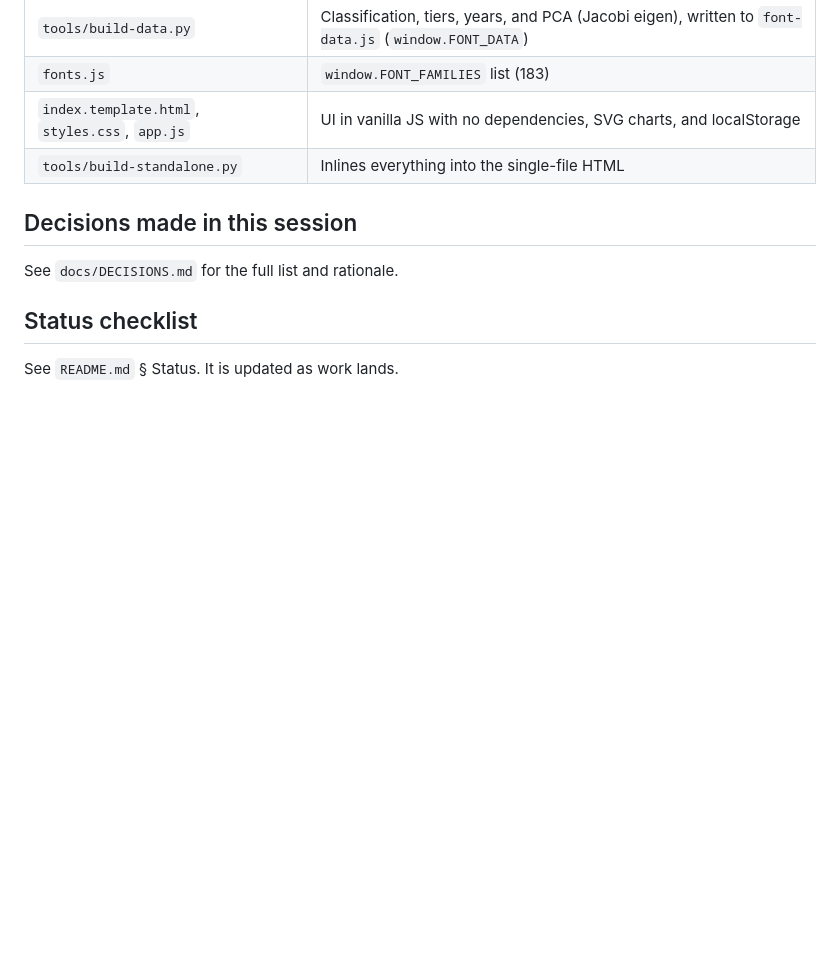
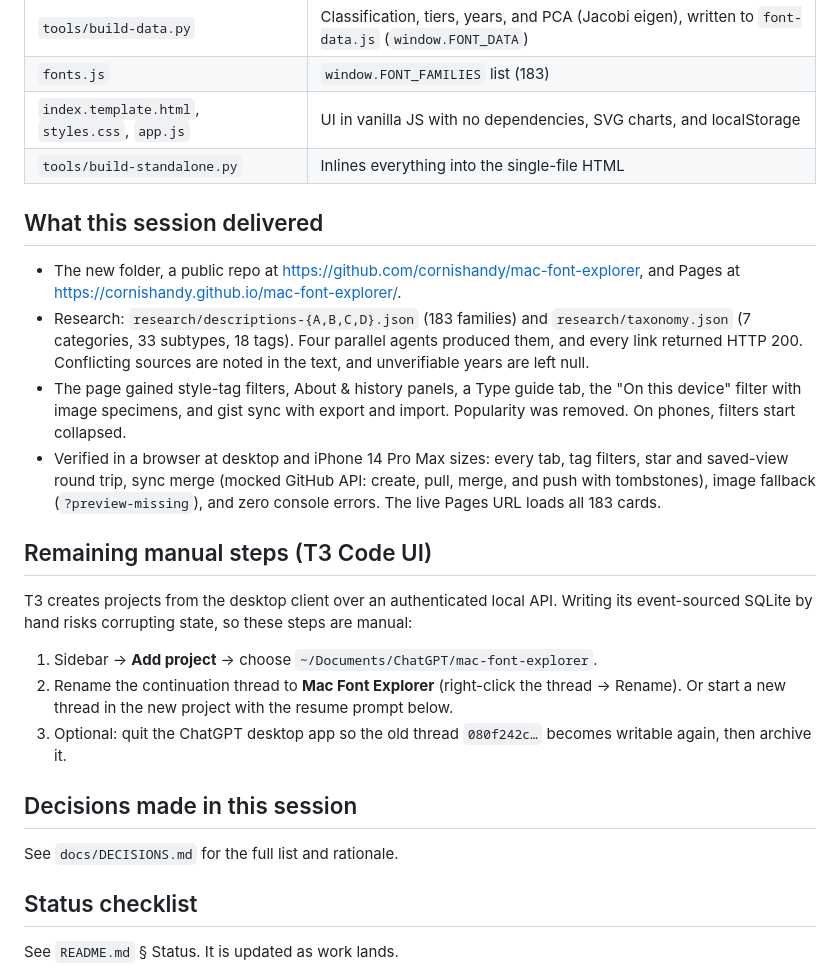
Before and after one commit to cornishandy/mac-font-explorer, a Markdown page: docs/SESSION_HANDOFF.md, the part around the change. GitHub-like rendering; blank space fills up the shorter version.

```diff
--- a/docs/SESSION_HANDOFF.md
+++ b/docs/SESSION_HANDOFF.md
@@ -42,6 +42,20 @@ T3 Code's session row showed `status: error` with `last_error: thread 01a0d18a-f
 | `index.template.html`, `styles.css`, `app.js` | UI in vanilla JS with no dependencies, SVG charts, and localStorage |
 | `tools/build-standalone.py` | Inlines everything into the single-file HTML |
 
+## What this session delivered
+
+- The new folder, a public repo at https://github.com/cornishandy/mac-font-explorer, and Pages at https://cornishandy.github.io/mac-font-explorer/.
+- Research: `research/descriptions-{A,B,C,D}.json` (183 families) and `research/taxonomy.json` (7 categories, 33 subtypes, 18 tags). Four parallel agents produced them, and every link returned HTTP 200. Conflicting sources are noted in the text, and unverifiable years are left null.
+- The page gained style-tag filters, About & history panels, a Type guide tab, the "On this device" filter with image specimens, and gist sync with export and import. Popularity was removed. On phones, filters start collapsed.
+- Verified in a browser at desktop and iPhone 14 Pro Max sizes: every tab, tag filters, star and saved-view round trip, sync merge (mocked GitHub API: create, pull, merge, and push with tombstones), image fallback (`?preview-missing`), and zero console errors. The live Pages URL loads all 183 cards.
+
+## Remaining manual steps (T3 Code UI)
+
+T3 creates projects from the desktop client over an authenticated local API. Writing its event-sourced SQLite by hand risks corrupting state, so these steps are manual:
+1. Sidebar → **Add project** → choose `~/Documents/ChatGPT/mac-font-explorer`.
+2. Rename the continuation thread to **Mac Font Explorer** (right-click the thread → Rename). Or start a new thread in the new project with the resume prompt below.
+3. Optional: quit the ChatGPT desktop app so the old thread `080f242c…` becomes writable again, then archive it.
+
 ## Decisions made in this session
 
 See `docs/DECISIONS.md` for the full list and rationale.
```
Also changed, not shown: README.md (+3 -2 lines).
